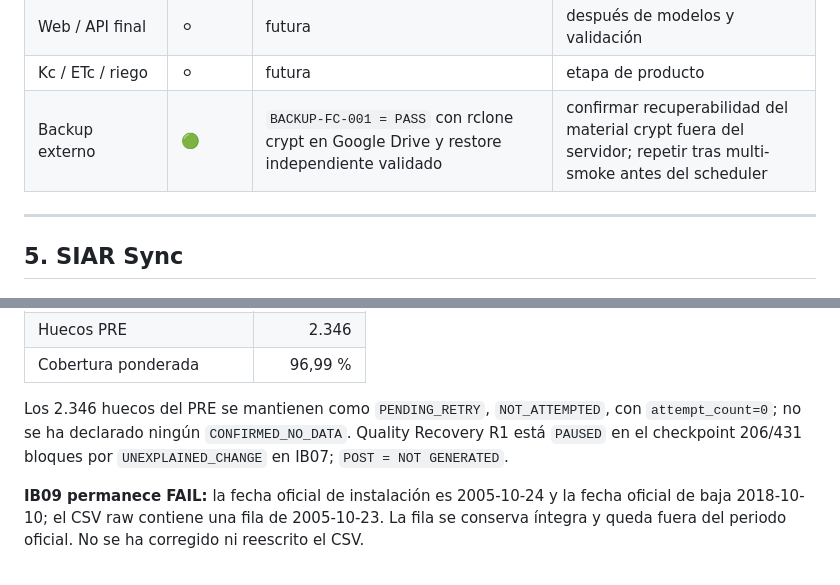
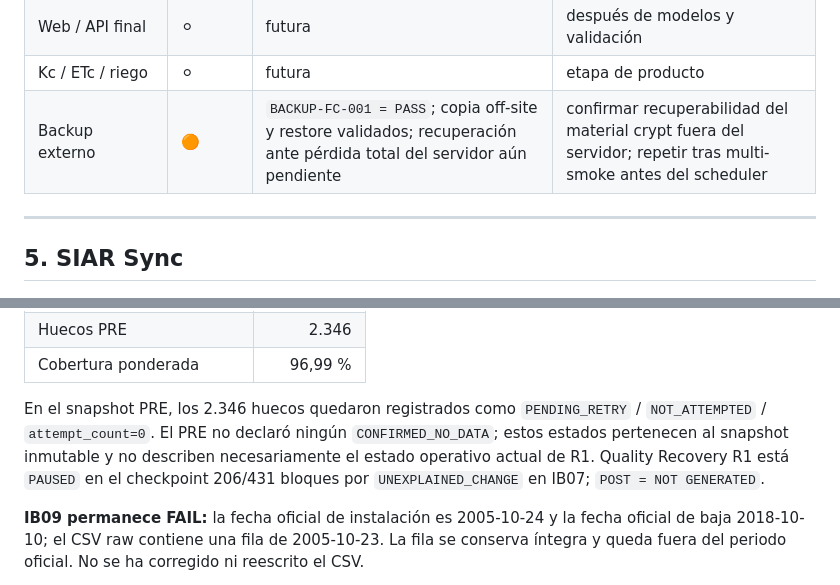
Before and after one commit to lependens/Capitulo-1, a Markdown page: docs/PROJECT_STATUS.md, 2 parts joined by grey strips. Rendered like a GitHub page.

Commit message:
docs: clarify backup recovery and immutable PRE snapshot

```diff
--- a/docs/PROJECT_STATUS.md
+++ b/docs/PROJECT_STATUS.md
@@ -126,7 +126,7 @@ La incorporación al repositorio no implicó despliegue ni sustitución del dire
 | Machine Learning | ⚪ | no priorizar todavía | después de datasets reproducibles |
 | Web / API final | ⚪ | futura | después de modelos y validación |
 | Kc / ETc / riego | ⚪ | futura | etapa de producto |
-| Backup externo | 🟢 | `BACKUP-FC-001 = PASS` con rclone crypt en Google Drive y restore independiente validado | confirmar recuperabilidad del material crypt fuera del servidor; repetir tras multi-smoke antes del scheduler |
+| Backup externo | 🟠 | `BACKUP-FC-001 = PASS`; copia off-site y restore validados; recuperación ante pérdida total del servidor aún pendiente | confirmar recuperabilidad del material crypt fuera del servidor; repetir tras multi-smoke antes del scheduler |
 
 ---
 
@@ -246,7 +246,7 @@ La auditoría PRE de los 12 CSV canónicos está completada. El cálculo usa los
 | Huecos PRE | 2.346 |
 | Cobertura ponderada | 96,99 % |
 
-Los 2.346 huecos del PRE se mantienen como `PENDING_RETRY`, `NOT_ATTEMPTED`, con `attempt_count=0`; no se ha declarado ningún `CONFIRMED_NO_DATA`. Quality Recovery R1 está `PAUSED` en el checkpoint 206/431 bloques por `UNEXPLAINED_CHANGE` en IB07; `POST = NOT GENERATED`.
+En el snapshot PRE, los 2.346 huecos quedaron registrados como `PENDING_RETRY` / `NOT_ATTEMPTED` / `attempt_count=0`. El PRE no declaró ningún `CONFIRMED_NO_DATA`; estos estados pertenecen al snapshot inmutable y no describen necesariamente el estado operativo actual de R1. Quality Recovery R1 está `PAUSED` en el checkpoint 206/431 bloques por `UNEXPLAINED_CHANGE` en IB07; `POST = NOT GENERATED`.
 
 **IB09 permanece FAIL:** la fecha oficial de instalación es 2005-10-24 y la fecha oficial de baja 2018-10-10; el CSV raw contiene una fila de 2005-10-23. La fila se conserva íntegra y queda fuera del periodo oficial. No se ha corregido ni reescrito el CSV.
 
```
Also changed, not shown: other parts of docs/PROJECT_STATUS.md (+1 -1 lines), docs/ROADMAP.md (+2 -2 lines), docs/siar/sync-status.md (+1 -1 lines).
